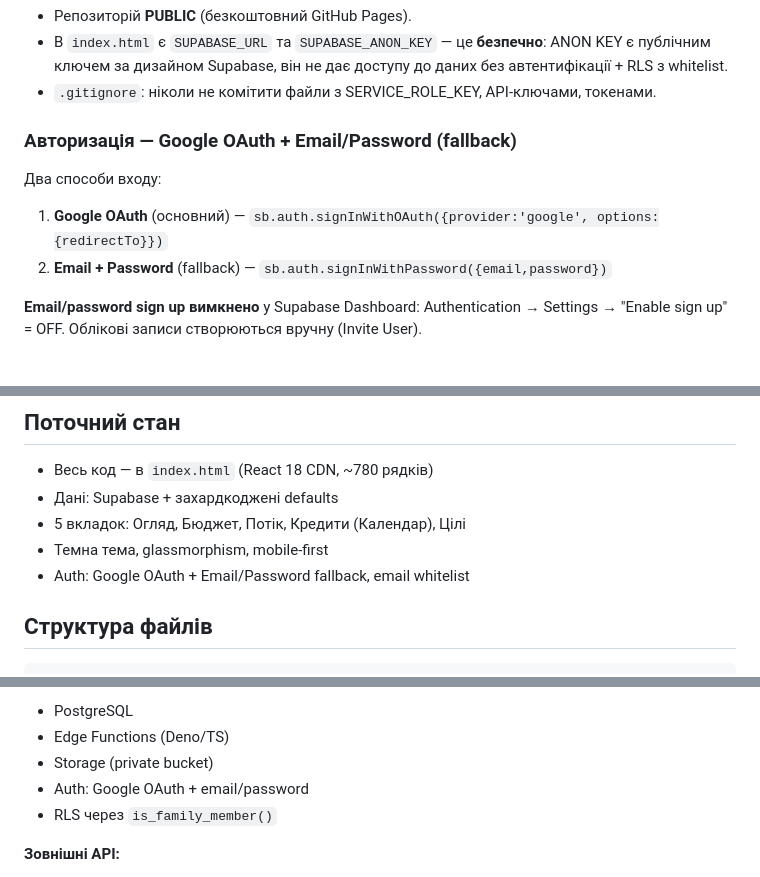
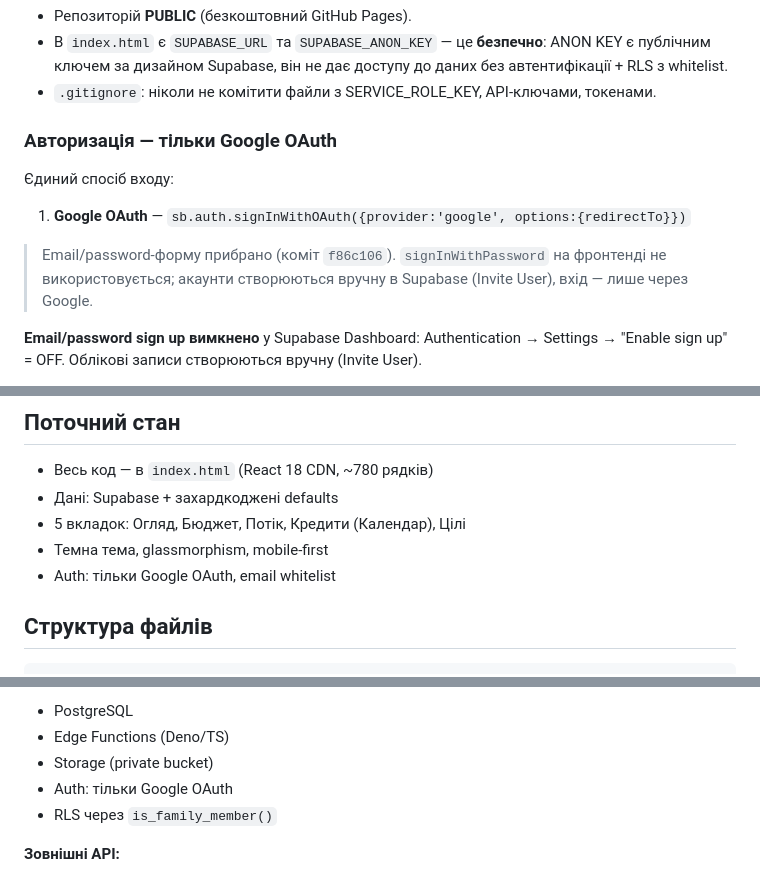
Before and after one commit to Nevsky-BI-user/my-cashflow, a Markdown page: CLAUDE.md, 3 parts joined by grey strips. Rendered like a GitHub page.

```diff
--- a/CLAUDE.md
+++ b/CLAUDE.md
@@ -29,12 +29,13 @@ PWA "Сімейний Кешфлоу" — управління фінансам
 - В `index.html` є `SUPABASE_URL` та `SUPABASE_ANON_KEY` — це **безпечно**: ANON KEY є публічним ключем за дизайном Supabase, він не дає доступу до даних без автентифікації + RLS з whitelist.
 - `.gitignore`: ніколи не комітити файли з SERVICE_ROLE_KEY, API-ключами, токенами.
 
-### Авторизація — Google OAuth + Email/Password (fallback)
+### Авторизація — тільки Google OAuth
 
-Два способи входу:
+Єдиний спосіб входу:
 
-1. **Google OAuth** (основний) — `sb.auth.signInWithOAuth({provider:'google', options:{redirectTo}})`
-2. **Email + Password** (fallback) — `sb.auth.signInWithPassword({email,password})`
+1. **Google OAuth** — `sb.auth.signInWithOAuth({provider:'google', options:{redirectTo}})`
+
+> Email/password-форму прибрано (коміт `f86c106`). `signInWithPassword` на фронтенді не використовується; акаунти створюються вручну в Supabase (Invite User), вхід — лише через Google.
 
 **Email/password sign up вимкнено** у Supabase Dashboard: Authentication → Settings → "Enable sign up" = OFF. Облікові записи створюються вручну (Invite User).
 
@@ -191,7 +192,7 @@ if (screen.orientation && screen.orientation.lock) {
 - Дані: Supabase + захардкоджені defaults
 - 5 вкладок: Огляд, Бюджет, Потік, Кредити (Календар), Цілі
 - Темна тема, glassmorphism, mobile-first
-- Auth: Google OAuth + Email/Password fallback, email whitelist
+- Auth: тільки Google OAuth, email whitelist
 
 ## Структура файлів
 
@@ -223,7 +224,7 @@ if (screen.orientation && screen.orientation.lock) {
 - PostgreSQL
 - Edge Functions (Deno/TS)
 - Storage (private bucket)
-- Auth: Google OAuth + email/password
+- Auth: тільки Google OAuth
 - RLS через `is_family_member()`
 
 **Зовнішні API:**
```
Also changed, not shown: other parts of CLAUDE.md (+1 -2 lines), PROMPTS.md (+13 -4 lines).
